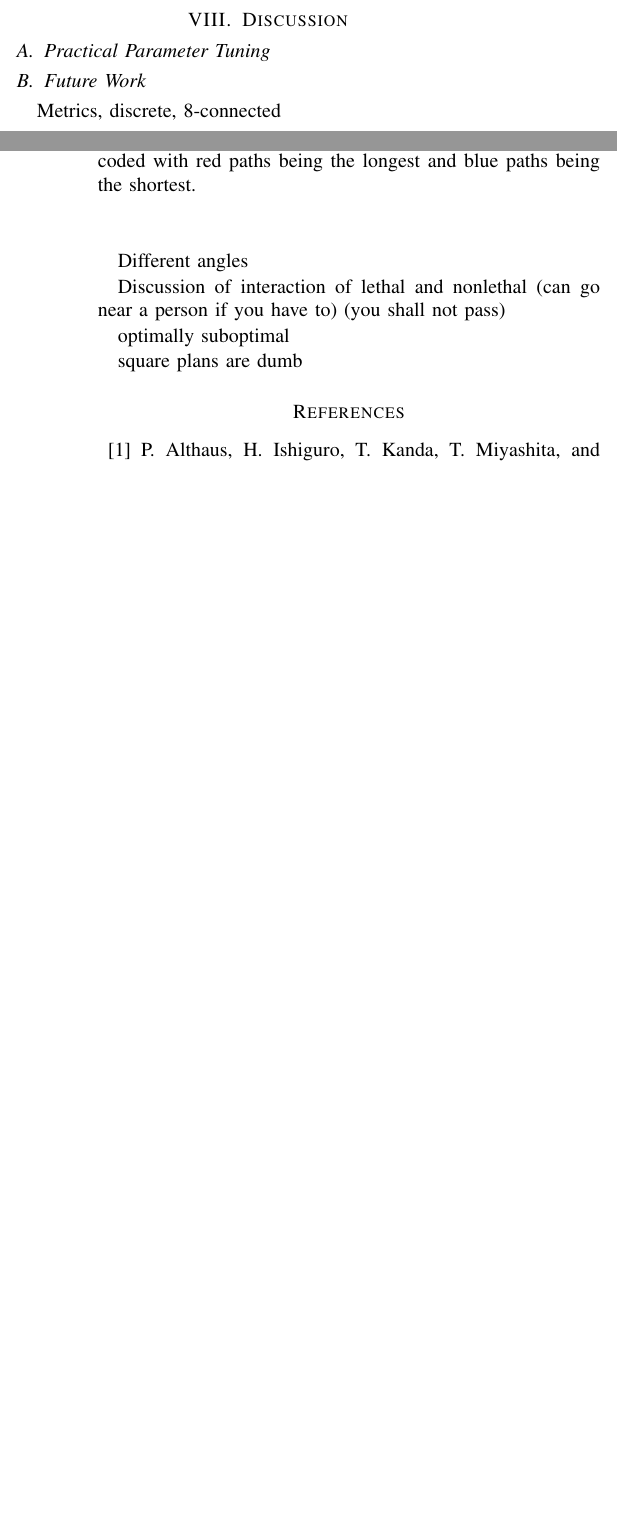
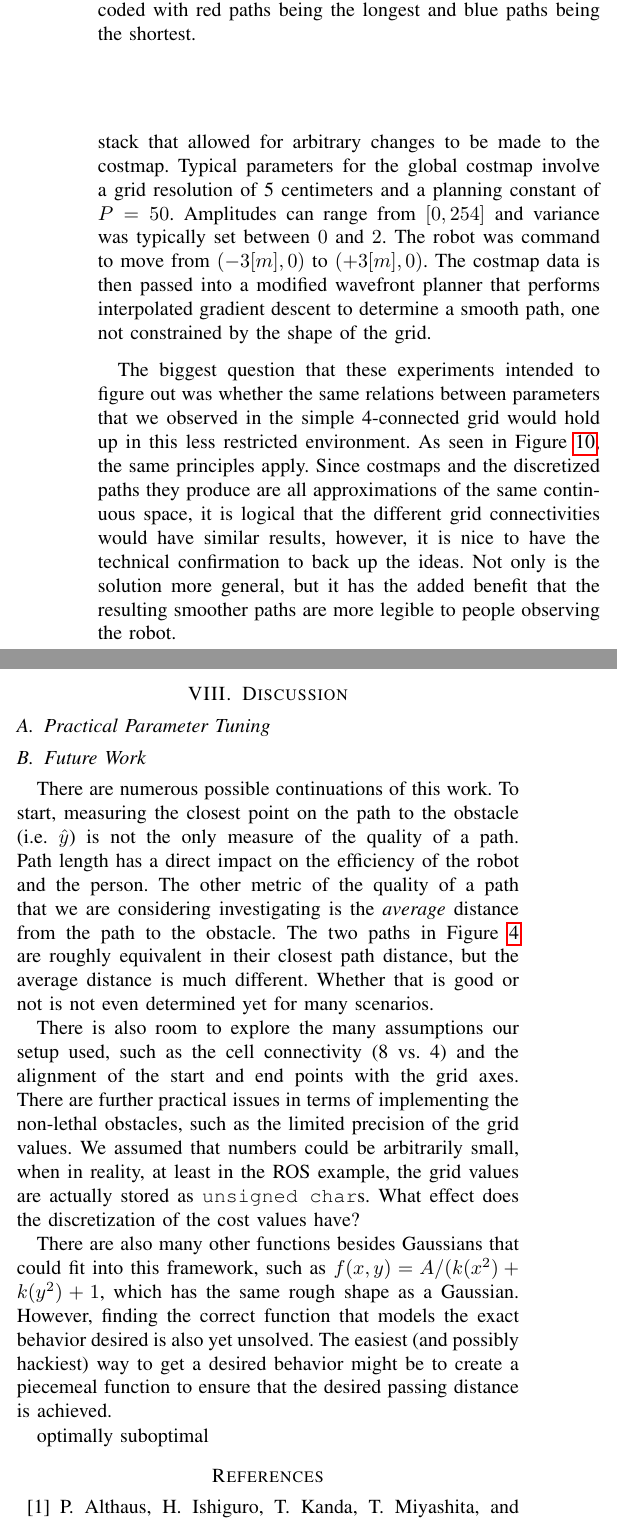
Before and after one commit to DLu/probablyscripts, a LaTeX paper (2013-rss-costmaps/paper.tex, which reads 2013-rss-costmaps/discussion.tex, 2013-rss-costmaps/ros.tex): two parts of the columns of pages 5 and 6 of 7 before the commit and two parts of the columns of page 6 of 8 after it, joined at a grey line, cut so that both start at the same text, the shorter picture padded with empty space. Compiled offline with pdfLaTeX.

Commit message:
Discussion

```diff
--- a/2013-rss-costmaps/discussion.tex
+++ b/2013-rss-costmaps/discussion.tex
@@ -1,12 +1,12 @@
 \section{Discussion}
 \subsection{Practical Parameter Tuning}
 \subsection{Future Work}
-Metrics, discrete, 8-connected
+There are numerous possible continuations of this work. To start, measuring the closest point on the path to the obstacle (i.e. $\yhat$) is not the only measure of the quality of a path. Path length has a direct impact on the efficiency of the robot and the person. The other metric of the quality of a path that we are considering investigating is the \emph{average} distance from the path to the obstacle. The two paths in Figure \ref{fig:bracket} are roughly equivalent in their closest path distance, but the average distance is much different. Whether that is good or not is not even determined yet for many scenarios.
 
-Different angles
+There is also room to explore the many assumptions our setup used, such as the cell connectivity (8 vs. 4) and the alignment of the start and end points with the grid axes. There are further practical issues in terms of implementing the non-lethal obstacles, such as the limited precision of the grid values. We assumed that numbers could be arbitrarily small, when in reality, at least in the ROS example, the grid values are actually stored as \texttt{unsigned char}s. What effect does the discretization of the cost values have?
 
-Discussion of interaction of lethal and nonlethal (can go near a person if you have to) (you shall not pass)
+There are also many other functions besides Gaussians that could fit into this framework, such as $f(x,y) = A/(k(x^2) + k(y^2) + 1$, which has the same rough shape as a Gaussian. However, finding the correct function that models the exact behavior desired is also yet unsolved. The easiest (and possibly hackiest) way to get a desired behavior might be to create a piecemeal function to ensure that the desired passing distance is achieved.
+
+%Discussion of interaction of lethal and nonlethal (can go near a person if you have to) (you shall not pass)
 
 optimally suboptimal
-
-square plans are dumb
--- a/2013-rss-costmaps/ros.tex
+++ b/2013-rss-costmaps/ros.tex
@@ -1,4 +1,8 @@
 \section{Robot Results}
+Much of this work is motivated by our experiences with the ROS navigation stack \cite{marder:office}. Initially, it did not have a way to directly input non-lethal obstacles. One could only input lethal obstacles, and have a small buffer of non-lethal obstacles surround it, which made it difficult to model people's personal space. As a result, we created a branch of the navigation stack that allowed for arbitrary changes to be made to the costmap. Typical parameters for the global costmap involve a grid resolution of 5 centimeters and a planning constant of $P=50$. Amplitudes can range from $[0, 254]$ and variance was typically set between $0$ and $2$. The robot was command to move from $(-3[m], 0)$ to $(+3[m], 0)$. The costmap data is then passed into a modified wavefront planner that performs interpolated gradient descent to determine a smooth path, one not constrained by the shape of the grid.
+
+The biggest question that these experiments intended to figure out was whether the same relations between parameters that we observed in the simple 4-connected grid would hold up in this less restricted environment. As seen in Figure \ref{fig:realdata}, the same principles apply. Since costmaps and the discretized paths they produce are all approximations of the same continuous space, it is logical that the different grid connectivities would have similar results, however, it is nice to have the technical confirmation to back up the ideas. Not only is the solution more general, but it has the added benefit that the resulting smoother paths are more legible to people observing the robot.
+
 
 \newcommand{\rrrr}{.3}
 \begin{figure*}[b]
```
Also changed, not shown: 2013-rss-costmaps/experiments.tex (+1 -1 lines), 2013-rss-costmaps/nonlethal.bib (+9 -0 lines), 2013-rss-costmaps/ros.tex (2 more changed lines).
